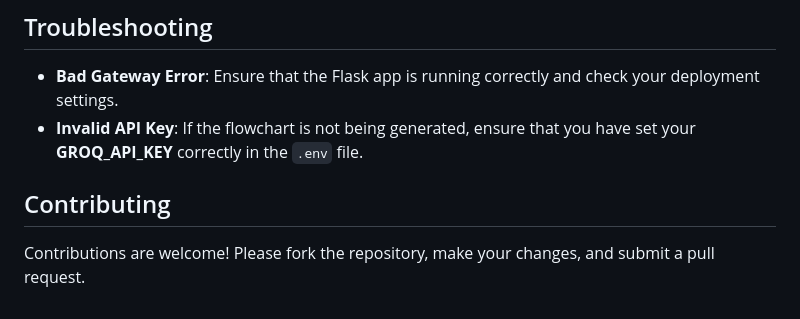
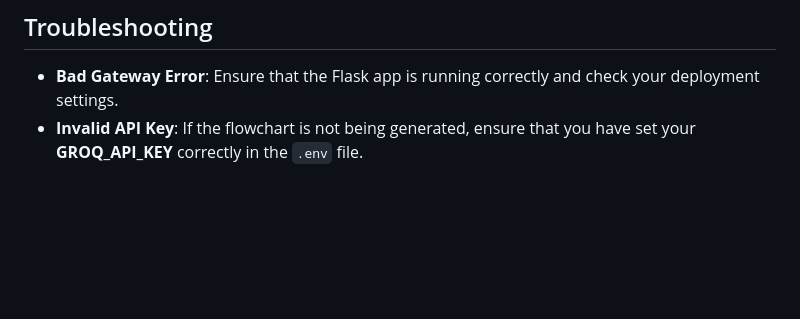
Before and after one commit to Carol-j27/AiFlowchartMaker, a Markdown page: README.md, the part around the change. Drawn GitHub-style; blank space fills up the shorter version.

```diff
--- a/README.md
+++ b/README.md
@@ -135,7 +135,3 @@ To deploy the app on Render:
 
 - **Bad Gateway Error**: Ensure that the Flask app is running correctly and check your deployment settings.
 - **Invalid API Key**: If the flowchart is not being generated, ensure that you have set your **GROQ_API_KEY** correctly in the `.env` file.
-
-## Contributing
-
-Contributions are welcome! Please fork the repository, make your changes, and submit a pull request.
```
